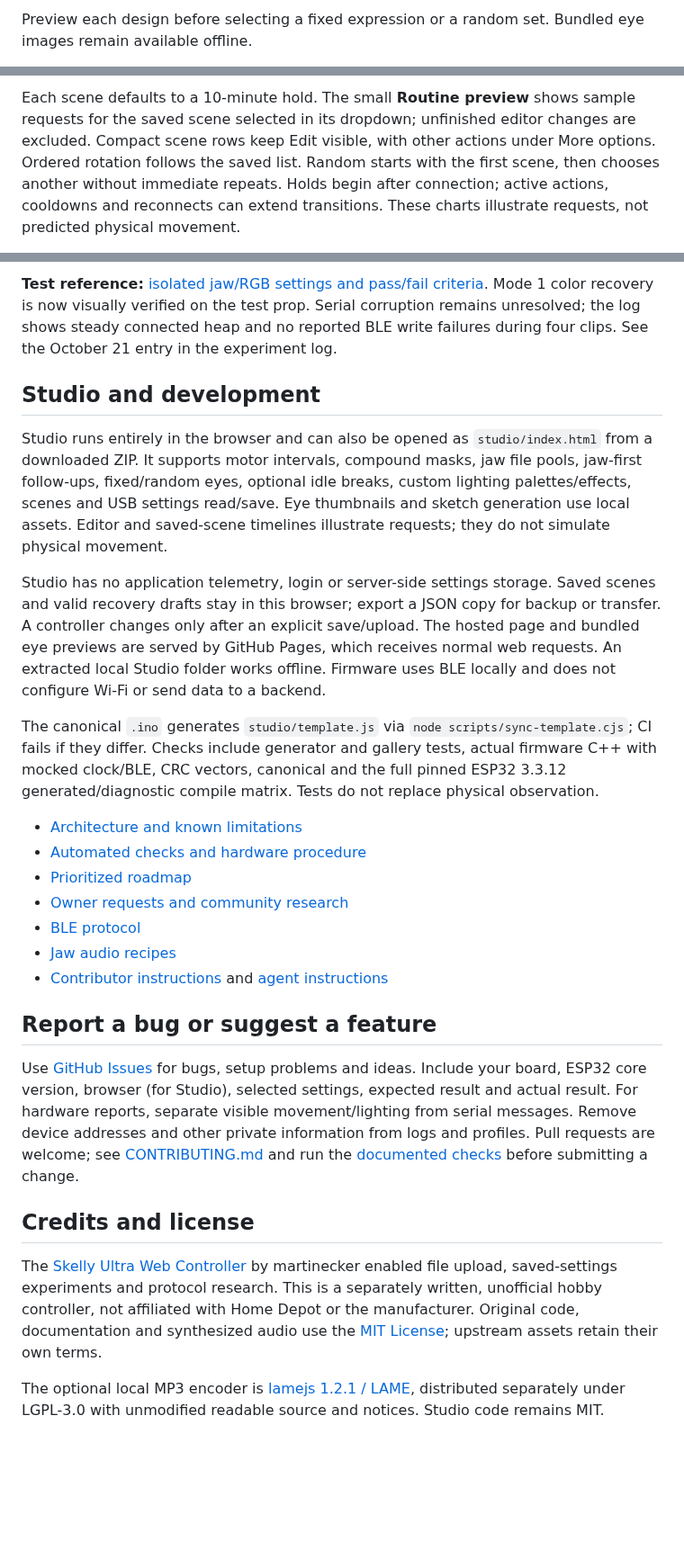
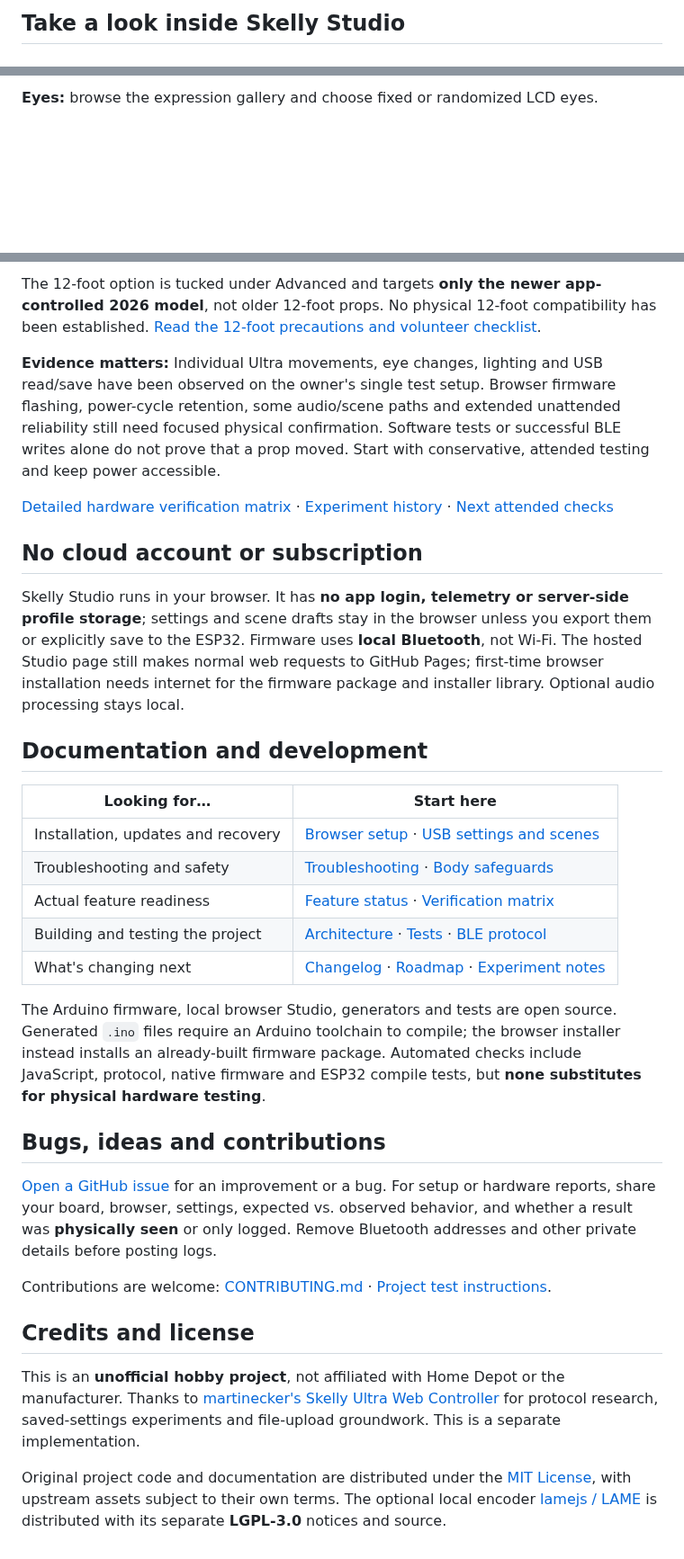
Before and after one commit to jacobmgoodnight/ultra-skelly-esp32-autonomous, a Markdown page: README.md, 3 parts joined by grey strips. Shown at 90% size. GitHub-like rendering; blank space fills up the shorter version.

```diff
--- a/README.md
+++ b/README.md
@@ -72,4 +35,3 @@ seconds. The summary shows a small eye preview and a rotation marker when needed
 
-Preview each design before selecting a fixed expression or a random set. Bundled
-eye images remain available offline.
+## Take a look inside Skelly Studio
 
@@ -77,10 +39,3 @@ eye images remain available offline.
 
-Each scene defaults to a 10-minute hold. The small **Routine preview** shows sample
-requests for the saved scene selected in its dropdown; unfinished editor changes
-are excluded. Compact scene rows keep Edit visible, with other actions under More
-options. Ordered
-rotation follows the saved list. Random starts with the first scene, then chooses
-another without immediate repeats. Holds begin after connection; active actions,
-cooldowns and reconnects can extend transitions. These charts illustrate requests,
-not predicted physical movement.
+**Eyes:** browse the expression gallery and choose fixed or randomized LCD eyes.
 
@@ -242,55 +120,34 @@ experimental playback observations do not control motor or restoration timing.
 
-**Test reference:** [isolated jaw/RGB settings and pass/fail criteria](docs/testing.md).
-Mode 1 color recovery is now visually verified on the test prop. Serial corruption
-remains unresolved; the log shows steady connected heap and no reported BLE write
-failures during four clips. See the October 21 entry in the experiment log.
+The 12-foot option is tucked under Advanced and targets **only the newer app-controlled 2026 model**, not older 12-foot props. No physical 12-foot compatibility has been established. [Read the 12-foot precautions and volunteer checklist](docs/experimental-12ft.md).
 
-## Studio and development
+**Evidence matters:** Individual Ultra movements, eye changes, lighting and USB read/save have been observed on the owner's single test setup. Browser firmware flashing, power-cycle retention, some audio/scene paths and extended unattended reliability still need focused physical confirmation. Software tests or successful BLE writes alone do not prove that a prop moved. Start with conservative, attended testing and keep power accessible.
 
-Studio runs entirely in the browser and can also be opened as `studio/index.html`
-from a downloaded ZIP. It supports motor intervals, compound masks, jaw file pools,
-jaw-first follow-ups, fixed/random eyes, optional idle breaks, custom lighting
-palettes/effects, scenes and USB settings read/save. Eye thumbnails and sketch
-generation use local assets. Editor and saved-scene timelines illustrate requests;
-they do not simulate physical movement.
+[Detailed hardware verification matrix](docs/hardware-verification.md) · [Experiment history](docs/experiments.md) · [Next attended checks](docs/next-release-checklist.md)
 
-Studio has no application telemetry, login or server-side settings storage.
-Saved scenes and valid recovery drafts stay in this browser; export a JSON copy
-for backup or transfer. A controller changes only after an explicit save/upload. The hosted
-page and bundled eye previews are served by GitHub Pages, which receives normal
-web requests. An extracted local Studio folder works offline. Firmware uses
-BLE locally and does not configure Wi-Fi or send data to a backend.
+## No cloud account or subscription
 
-The canonical `.ino` generates `studio/template.js` via
-`node scripts/sync-template.cjs`; CI fails if they differ. Checks include generator
-and gallery tests, actual firmware C++ with mocked clock/BLE, CRC vectors, canonical
-and the full pinned ESP32 3.3.12 generated/diagnostic compile matrix.
-Tests do not replace physical observation.
+Skelly Studio runs in your browser. It has **no app login, telemetry or server-side profile storage**; settings and scene drafts stay in the browser unless you export them or explicitly save to the ESP32. Firmware uses **local Bluetooth**, not Wi-Fi. The hosted Studio page still makes normal web requests to GitHub Pages; first-time browser installation needs internet for the firmware package and installer library. Optional audio processing stays local.
 
-- [Architecture and known limitations](docs/architecture.md)
-- [Automated checks and hardware procedure](docs/testing.md)
-- [Prioritized roadmap](docs/roadmap.md)
-- [Owner requests and community research](docs/community-demand.md)
-- [BLE protocol](docs/protocol.md)
-- [Jaw audio recipes](audio/jaw-personalities.md)
-- [Contributor instructions](CONTRIBUTING.md) and [agent instructions](AGENTS.md)
+## Documentation and development
 
-## Report a bug or suggest a feature
+| Looking for… | Start here |
+| --- | --- |
+| Installation, updates and recovery | [Browser setup](docs/browser-installation.md) · [USB settings and scenes](docs/usb-settings-scenes.md) |
+| Troubleshooting and safety | [Troubleshooting](docs/troubleshooting.md) · [Body safeguards](docs/body-movements.md) |
+| Actual feature readiness | [Feature status](docs/status.md) · [Verification matrix](docs/hardware-verification.md) |
+| Building and testing the project | [Architecture](docs/architecture.md) · [Tests](docs/testing.md) · [BLE protocol](docs/protocol.md) |
+| What's changing next | [Changelog](CHANGELOG.md) · [Roadmap](docs/roadmap.md) · [Experiment notes](docs/experiments.md) |
 
-Use [GitHub Issues](https://github.com/jacobmgoodnight/ultra-skelly-esp32-autonomous/issues)
-for bugs, setup problems and ideas. Include your board, ESP32 core version,
-browser (for Studio), selected settings, expected result and actual result.
-For hardware reports, separate visible movement/lighting from serial messages.
-Remove device addresses and other private information from logs and profiles.
-Pull requests are welcome; see [CONTRIBUTING.md](CONTRIBUTING.md) and run the
-[documented checks](docs/testing.md) before submitting a change.
+The Arduino firmware, local browser Studio, generators and tests are open source. Generated `.ino` files require an Arduino toolchain to compile; the browser installer instead installs an already-built firmware package. Automated checks include JavaScript, protocol, native firmware and ESP32 compile tests, but **none substitutes for physical hardware testing**.
+
+## Bugs, ideas and contributions
+
+[Open a GitHub issue](https://github.com/jacobmgoodnight/ultra-skelly-esp32-autonomous/issues) for an improvement or a bug. For setup or hardware reports, share your board, browser, settings, expected vs. observed behavior, and whether a result was **physically seen** or only logged. Remove Bluetooth addresses and other private details before posting logs.
+
+Contributions are welcome: [CONTRIBUTING.md](CONTRIBUTING.md) · [Project test instructions](docs/testing.md).
 
 ## Credits and license
 
-The [Skelly Ultra Web Controller](https://github.com/martinecker/SkellyUltraWebController)
-by martinecker enabled file upload, saved-settings experiments and protocol
-research. This is a separately written, unofficial hobby controller, not affiliated
-with Home Depot or the manufacturer. Original code, documentation and synthesized
-audio use the [MIT License](LICENSE); upstream assets retain their own terms.
+This is an **unofficial hobby project**, not affiliated with Home Depot or the manufacturer. Thanks to [martinecker's Skelly Ultra Web Controller](https://github.com/martinecker/SkellyUltraWebController) for protocol research, saved-settings experiments and file-upload groundwork. This is a separate implementation.
 
-The optional local MP3 encoder is [lamejs 1.2.1 / LAME](studio/vendor/lamejs-1.2.1/NOTICE.md), distributed separately under LGPL-3.0 with unmodified readable source and notices. Studio code remains MIT.
+Original project code and documentation are distributed under the [MIT License](LICENSE), with upstream assets subject to their own terms. The optional local encoder [lamejs / LAME](studio/vendor/lamejs-1.2.1/NOTICE.md) is distributed with its separate **LGPL-3.0** notices and source.
```
Also changed, not shown: other parts of README.md (+73 -187 lines).
